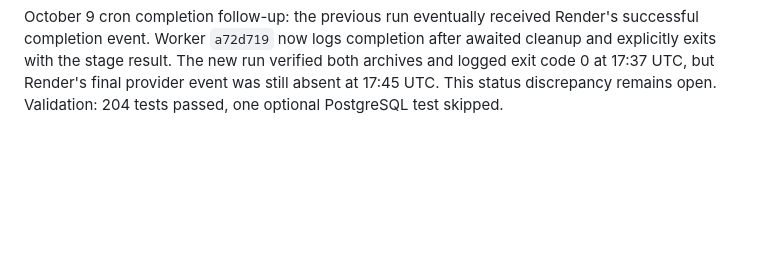
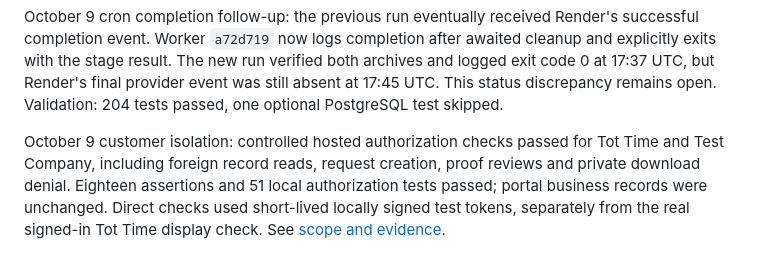
Before and after one commit to ANALOGGIT-624/analog-adventures-adv-brand-portal, a Markdown page: README.md, the part around the change. Rendered like a GitHub page; blank space fills up the shorter version.

Commit message:
Record hosted customer isolation verification for pilot fixtures

```diff
--- a/README.md
+++ b/README.md
@@ -495,3 +495,11 @@ after awaited cleanup and explicitly exits with the stage result. The new run
 verified both archives and logged exit code 0 at 17:37 UTC, but Render's final
 provider event was still absent at 17:45 UTC. This status discrepancy remains
 open. Validation: 204 tests passed, one optional PostgreSQL test skipped.
+
+
+October 9 customer isolation: controlled hosted authorization checks passed for
+Tot Time and Test Company, including foreign record reads, request creation,
+proof reviews and private download denial. Eighteen assertions and 51 local
+authorization tests passed; portal business records were unchanged. Direct checks
+used short-lived locally signed test tokens, separately from the real signed-in
+Tot Time display check. See [scope and evidence](docs/customer-isolation-20261009.md).
```
Also changed, not shown: docs/customer-isolation-20261009.md (added, +55 -0 lines), docs/reliability-review-20261009.md (+6 -0 lines).
